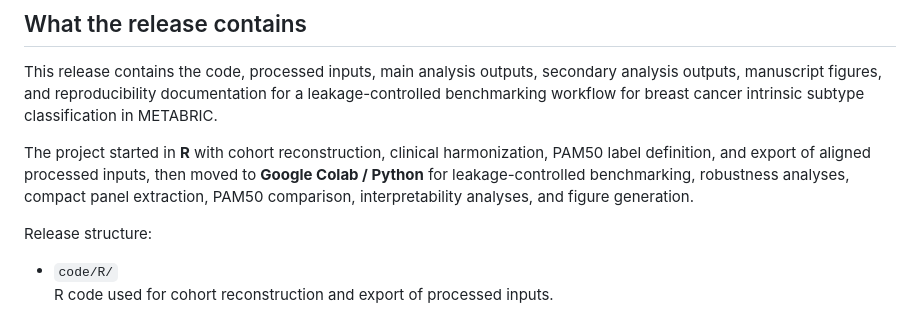
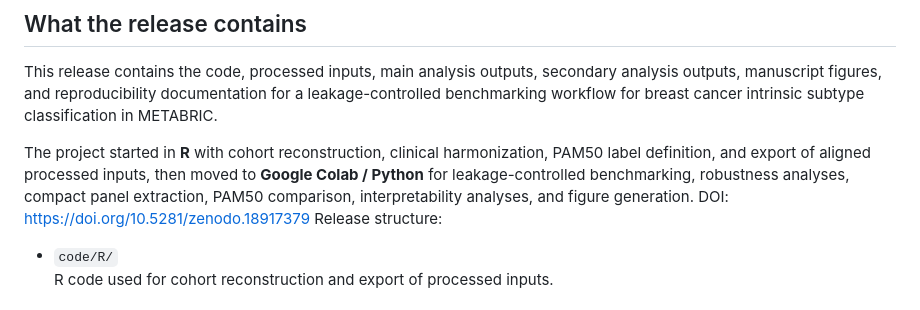
Before and after one commit to amirabozaid68/leakage-controlled-pam50-metabric-benchmark, a Markdown page: docs/README.md, the part around the change. Rendered like a GitHub page.

Commit message:
Add DOI link to project documentation
Added DOI link for the project in the README.

```diff
--- a/docs/README.md
+++ b/docs/README.md
@@ -7,7 +7,7 @@ Leakage-Controlled PAM50 Benchmarking in METABRIC Reveals a Stable Compact Gene
 This release contains the code, processed inputs, main analysis outputs, secondary analysis outputs, manuscript figures, and reproducibility documentation for a leakage-controlled benchmarking workflow for breast cancer intrinsic subtype classification in METABRIC.
 
 The project started in **R** with cohort reconstruction, clinical harmonization, PAM50 label definition, and export of aligned processed inputs, then moved to **Google Colab / Python** for leakage-controlled benchmarking, robustness analyses, compact panel extraction, PAM50 comparison, interpretability analyses, and figure generation.
-
+DOI: https://doi.org/10.5281/zenodo.18917379
 Release structure:
 
 - `code/R/`
```
